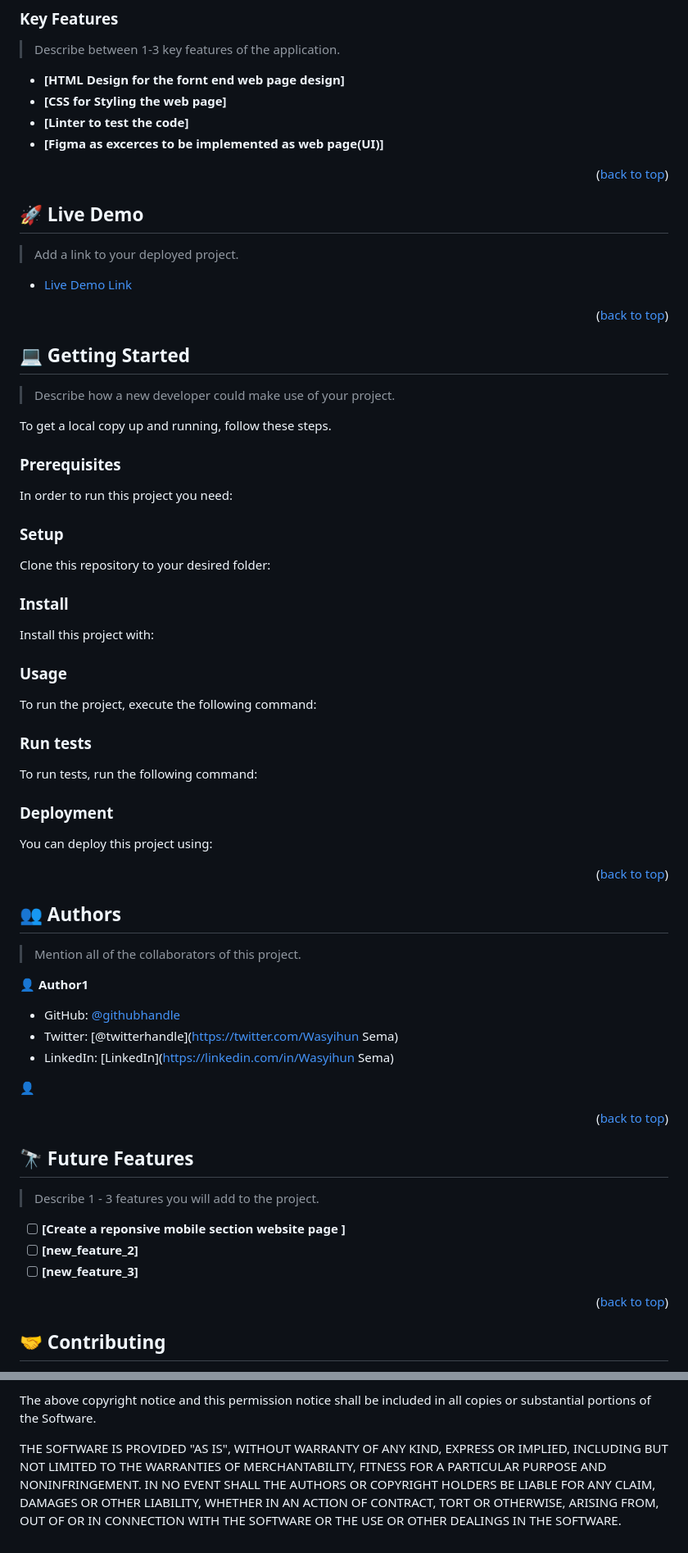
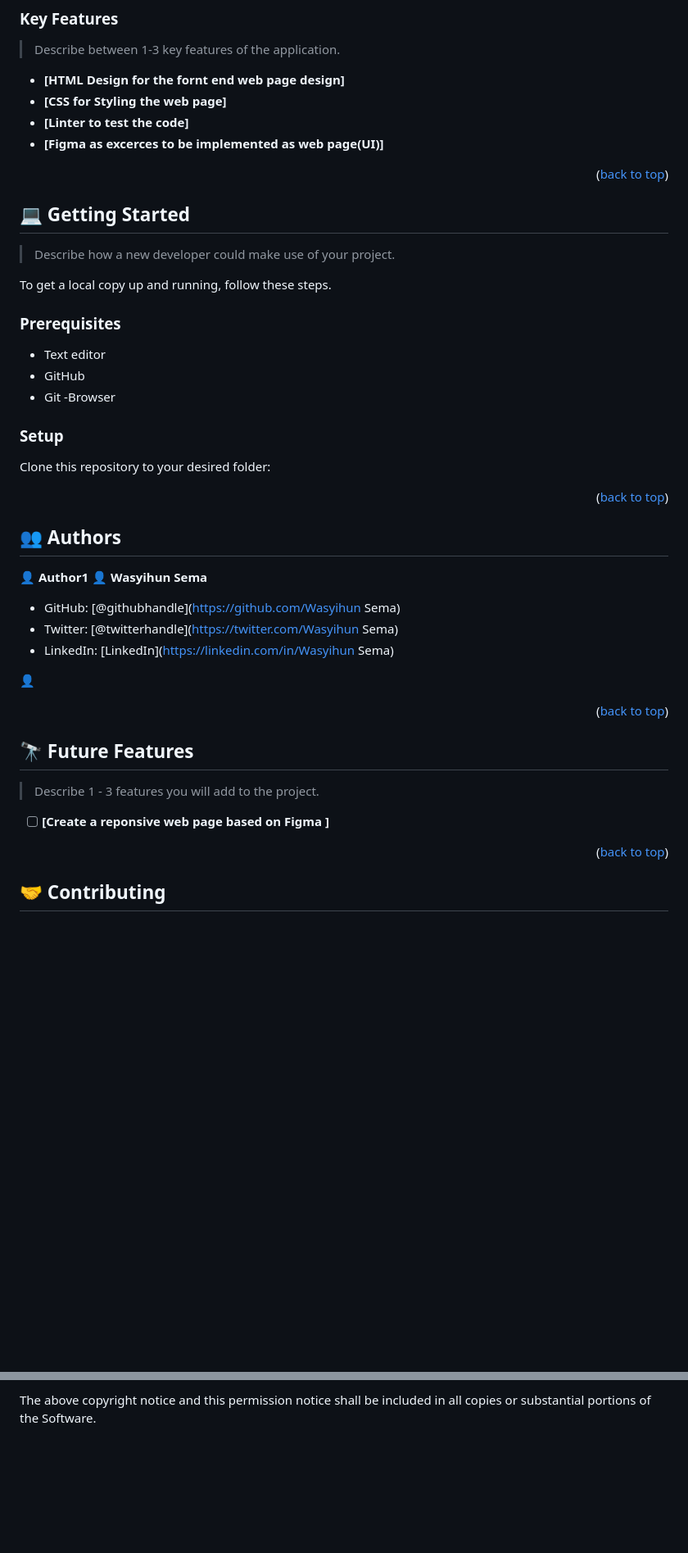
Before and after one commit to WasyihunS/Portfolio_website, a Markdown page: README.md, 2 parts joined by grey strips. Shown at 82% size. Rendered like a GitHub page; blank space fills up the shorter version.

Commit message:
Add readme description

````diff
--- a/README.md
+++ b/README.md
@@ -75,16 +40,6 @@
 - **[CSS for Styling the web page]**
 - **[Linter to test the code]**
 - **[Figma as excerces to be implemented as web page(UI)]**
-
-<p align="right">(<a href="#readme-top">back to top</a>)</p>
-
-<!-- LIVE DEMO -->
-
-## 🚀 Live Demo <a name="live-demo"></a>
-
-> Add a link to your deployed project.
-
-- [Live Demo Link](https://yourdeployedapplicationlink.com)
 
 <p align="right">(<a href="#readme-top">back to top</a>)</p>
 
@@ -98,35 +53,13 @@ To get a local copy up and running, follow these steps.
 
 ### Prerequisites
 
-In order to run this project you need:
+- Text editor
+- GitHub
+- Git -Browser
 
 ### Setup
 
 Clone this repository to your desired folder:
-
-### Install
-
-Install this project with:
-
-### Usage
-
-To run the project, execute the following command:
-
-### Run tests
-
-To run tests, run the following command:
-
-### Deployment
-
-You can deploy this project using:
-
-<!--
-Example:
-
-```sh
-
-```
- -->
 
 <p align="right">(<a href="#readme-top">back to top</a>)</p>
 
@@ -134,11 +67,10 @@ Example:
 
 ## 👥 Authors <a name="authors"></a>
 
-> Mention all of the collaborators of this project.
+👤 **Author1**
+👤 **Wasyihun Sema**
 
-👤 **Author1**
-
-- GitHub: [@githubhandle](https://github.com/WasyihunSema)
+- GitHub: [@githubhandle](https://github.com/Wasyihun Sema)
 - Twitter: [@twitterhandle](https://twitter.com/Wasyihun Sema)
 - LinkedIn: [LinkedIn](https://linkedin.com/in/Wasyihun Sema)
 
@@ -152,9 +84,7 @@ Example:
 
 > Describe 1 - 3 features you will add to the project.
 
-- [ ] **[Create a reponsive mobile section website page ]**
-- [ ] **[new_feature_2]**
-- [ ] **[new_feature_3]**
+- [ ] **[Create a reponsive web page based on Figma ]**
 
 <p align="right">(<a href="#readme-top">back to top</a>)</p>
 
@@ -221,11 +137,3 @@ furnished to do so, subject to the following conditions:
 
 The above copyright notice and this permission notice shall be included in all
 copies or substantial portions of the Software.
-
-THE SOFTWARE IS PROVIDED "AS IS", WITHOUT WARRANTY OF ANY KIND, EXPRESS OR
-IMPLIED, INCLUDING BUT NOT LIMITED TO THE WARRANTIES OF MERCHANTABILITY,
-FITNESS FOR A PARTICULAR PURPOSE AND NONINFRINGEMENT. IN NO EVENT SHALL THE
-AUTHORS OR COPYRIGHT HOLDERS BE LIABLE FOR ANY CLAIM, DAMAGES OR OTHER
-LIABILITY, WHETHER IN AN ACTION OF CONTRACT, TORT OR OTHERWISE, ARISING FROM,
-OUT OF OR IN CONNECTION WITH THE SOFTWARE OR THE USE OR OTHER DEALINGS IN THE
-SOFTWARE.
````
Also changed, not shown: other parts of README.md (+7 -56 lines).
